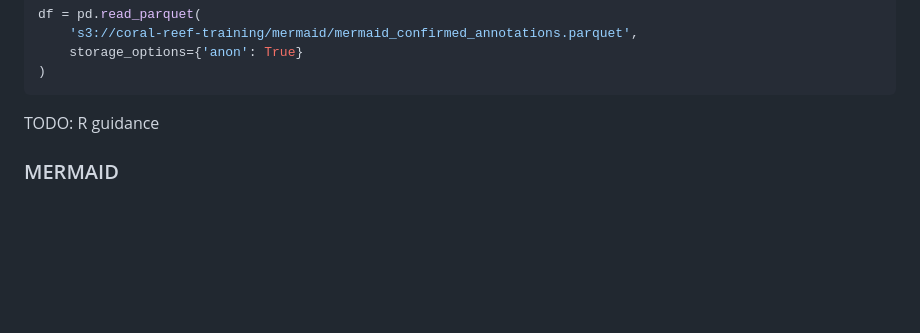
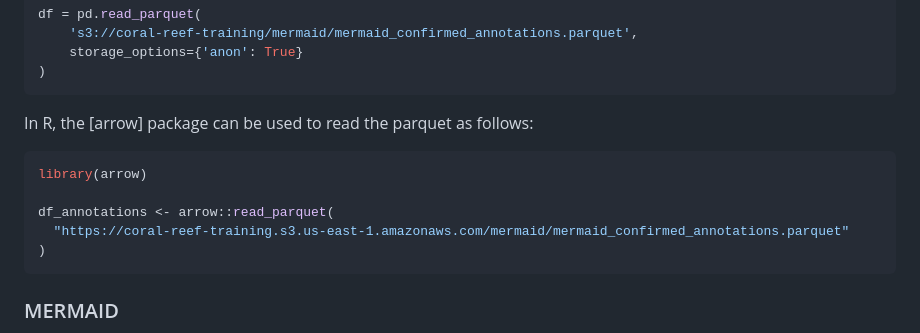
Before and after one commit to data-mermaid/image-classification-open-data, a Markdown page: README.md, the part around the change. Drawn GitHub-style; blank space fills up the shorter version.

Commit message:
Update README.md
Included an R version of opening the annotations parquet file.

````diff
--- a/README.md
+++ b/README.md
@@ -45,7 +45,15 @@ df = pd.read_parquet(
 )
 ```
 
-TODO: R guidance
+In R, the [arrow] package can be used to read the parquet as follows:
+
+```r
+library(arrow)
+
+df_annotations <- arrow::read_parquet(
+  "https://coral-reef-training.s3.us-east-1.amazonaws.com/mermaid/mermaid_confirmed_annotations.parquet"
+)
+```
 
 ### MERMAID
 
````
